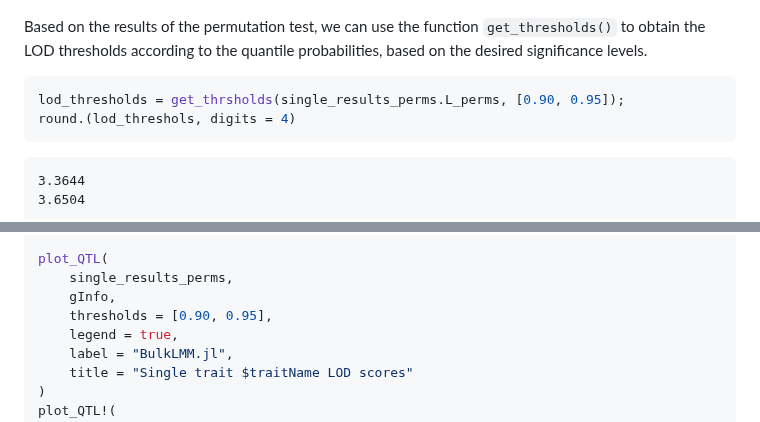
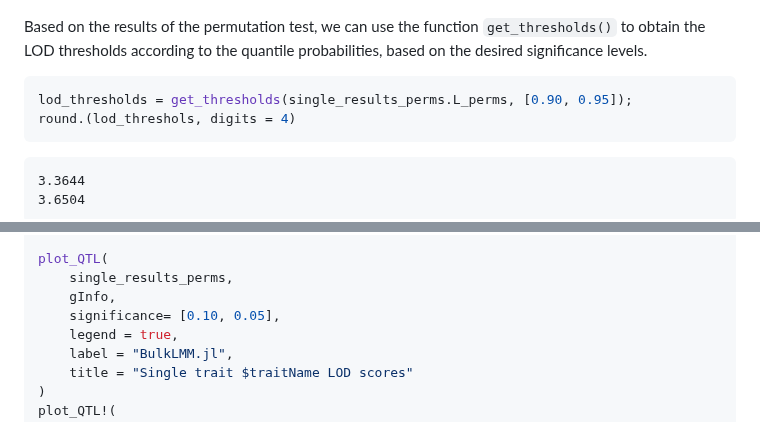
Before and after one commit to senresearch/BulkLMM.jl, a Markdown page: README.md, 2 parts joined by grey strips. GitHub-like rendering.

Commit message:
fixed typo in README

````diff
--- a/README.md
+++ b/README.md
@@ -242,7 +242,7 @@ size(single_results_perms.L_perms)
 Based on the results of the permutation test, we can use the function `get_thresholds()` to obtain the LOD thresholds according to the quantile probabilities, based on the desired significance levels.
 
 ```julia
-lod_thresholds = get_thrsholds(single_results_perms.L_perms, [0.90, 0.95]);
+lod_thresholds = get_thresholds(single_results_perms.L_perms, [0.90, 0.95]);
 round.(lod_threshols, digits = 4)
 ```
 	3.3644
@@ -280,7 +280,7 @@ traitName = pInfo[traitID, 1] # get the trait name of the 1112-th trait
 plot_QTL(
 	single_results_perms,
 	gInfo,
-	thresholds = [0.90, 0.95],
+	significance= [0.10, 0.05],
 	legend = true,
 	label = "BulkLMM.jl",
 	title = "Single trait $traitName LOD scores"
````
